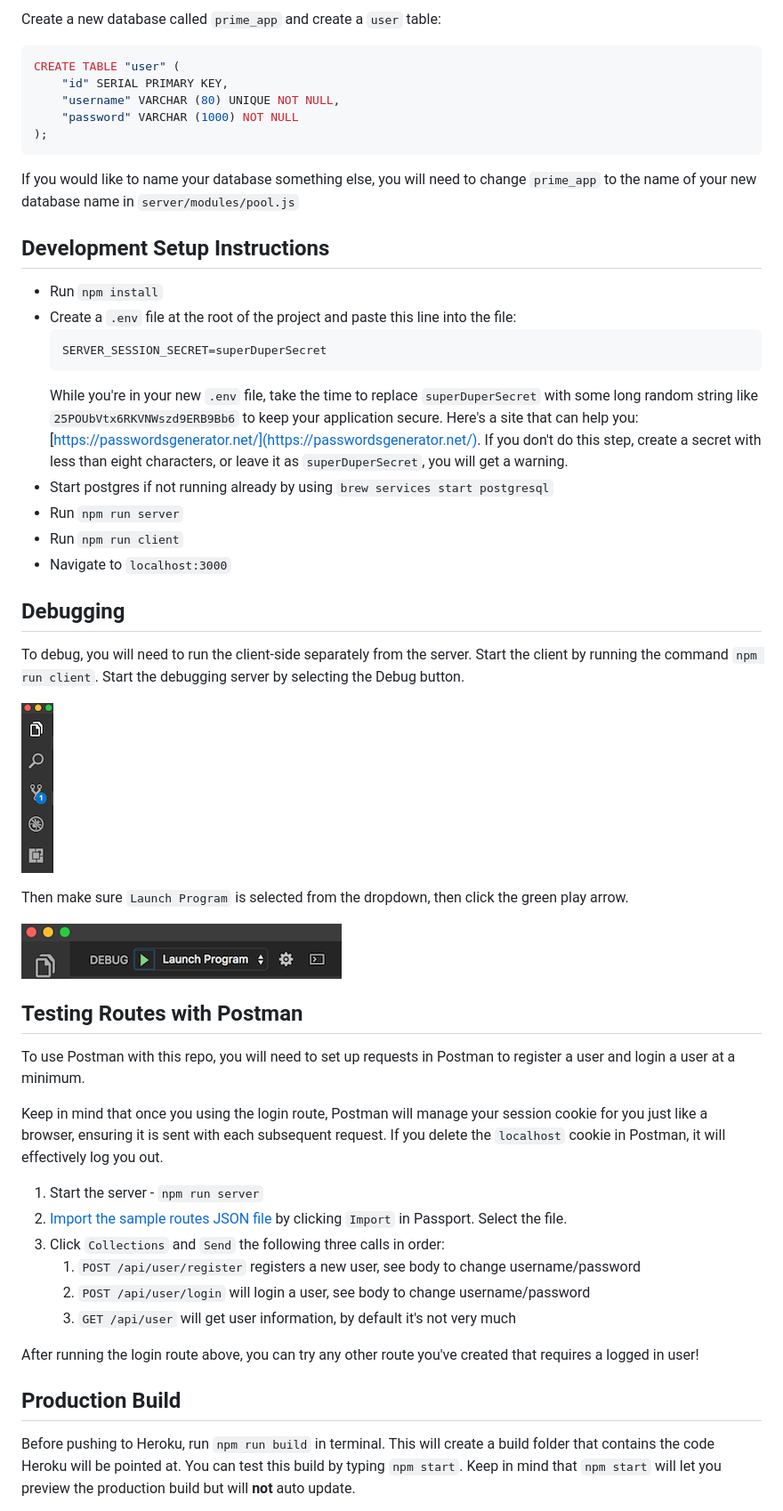
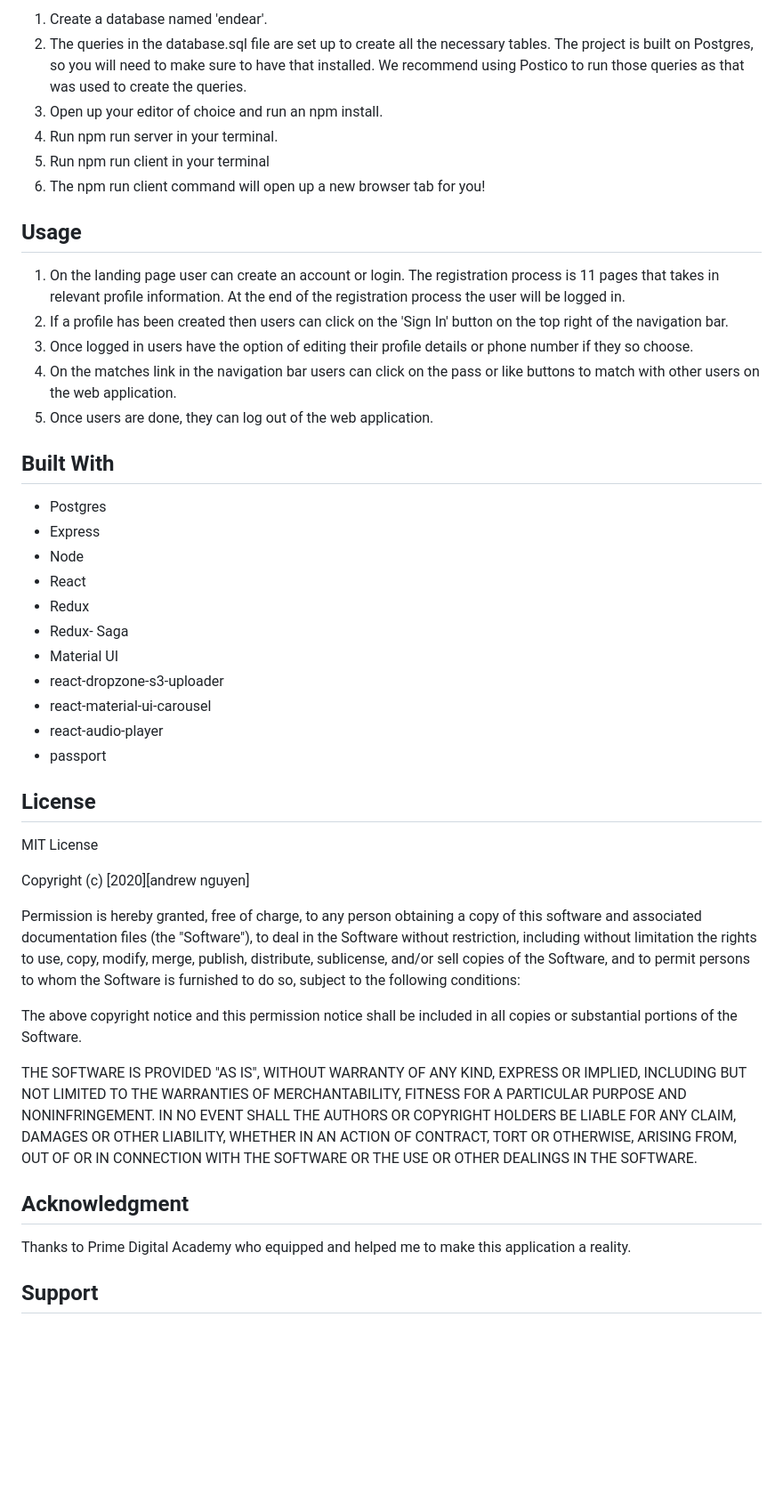
Before and after one commit to astrangethao/endear-app, a Markdown page: README.md, the part around the change printed below. Shown: that part at 89% size. Drawn GitHub-style; blank space fills up the shorter version.

Commit message:
readme and database sql

````diff
--- a/README.md
+++ b/README.md
@@ -21,57 +24,60 @@ Before you get started, make sure you have the following software installed on y
 
-Create a new database called `prime_app` and create a `user` table:
+1. Create a database named 'endear'.
+2. The queries in the database.sql file are set up to create all the necessary tables. The project is built on Postgres, so you will need to make sure to have that installed. We recommend using Postico to run those queries as that was used to create the queries.
+3. Open up your editor of choice and run an npm install.
+4. Run npm run server in your terminal.
+5. Run npm run client in your terminal
+6. The npm run client command will open up a new browser tab for you!
 
-```SQL
-CREATE TABLE "user" (
-    "id" SERIAL PRIMARY KEY,
-    "username" VARCHAR (80) UNIQUE NOT NULL,
-    "password" VARCHAR (1000) NOT NULL
-);
-```
+## Usage
 
-If you would like to name your database something else, you will need to change `prime_app` to the name of your new database name in `server/modules/pool.js`
+1. On the landing page user can create an account or login. The registration process is 11 pages that takes in relevant profile information. At the end of the registration process the user will be logged in.
+2. If a profile has been created then users can click on the 'Sign In' button on the top right of the navigation bar.
+3. Once logged in users have the option of editing their profile details or phone number if they so choose.
+4. On the matches link in the navigation bar users can click on the pass or like buttons to match with other users on the web application.
+5. Once users are done, they can log out of the web application.
 
-## Development Setup Instructions
+## Built With
 
-* Run `npm install`
-* Create a `.env` file at the root of the project and paste this line into the file:
-    ```
-    SERVER_SESSION_SECRET=superDuperSecret
-    ```
-    While you're in your new `.env` file, take the time to replace `superDuperSecret` with some long random string like `25POUbVtx6RKVNWszd9ERB9Bb6` to keep your application secure. Here's a site that can help you: [https://passwordsgenerator.net/](https://passwordsgenerator.net/). If you don't do this step, create a secret with less than eight characters, or leave it as `superDuperSecret`, you will get a warning.
-* Start postgres if not running already by using `brew services start postgresql`
-* Run `npm run server`
-* Run `npm run client`
-* Navigate to `localhost:3000`
+- Postgres
+- Express
+- Node
+- React
+- Redux
+- Redux- Saga
+- Material UI
+- react-dropzone-s3-uploader
+- react-material-ui-carousel
+- react-audio-player
+- passport
 
-## Debugging
+## License
 
-To debug, you will need to run the client-side separately from the server. Start the client by running the command `npm run client`. Start the debugging server by selecting the Debug button.
+MIT License
 
-![VSCode Toolbar](documentation/images/vscode-toolbar.png)
+Copyright (c) [2020][andrew nguyen]
 
-Then make sure `Launch Program` is selected from the dropdown, then click the green play arrow.
+Permission is hereby granted, free of charge, to any person obtaining a copy
+of this software and associated documentation files (the "Software"), to deal
+in the Software without restriction, including without limitation the rights
+to use, copy, modify, merge, publish, distribute, sublicense, and/or sell
+copies of the Software, and to permit persons to whom the Software is
+furnished to do so, subject to the following conditions:
 
-![VSCode Debug Bar](documentation/images/vscode-debug-bar.png)
+The above copyright notice and this permission notice shall be included in all
+copies or substantial portions of the Software.
 
+THE SOFTWARE IS PROVIDED "AS IS", WITHOUT WARRANTY OF ANY KIND, EXPRESS OR
+IMPLIED, INCLUDING BUT NOT LIMITED TO THE WARRANTIES OF MERCHANTABILITY,
+FITNESS FOR A PARTICULAR PURPOSE AND NONINFRINGEMENT. IN NO EVENT SHALL THE
+AUTHORS OR COPYRIGHT HOLDERS BE LIABLE FOR ANY CLAIM, DAMAGES OR OTHER
+LIABILITY, WHETHER IN AN ACTION OF CONTRACT, TORT OR OTHERWISE, ARISING FROM,
+OUT OF OR IN CONNECTION WITH THE SOFTWARE OR THE USE OR OTHER DEALINGS IN THE
+SOFTWARE.
 
-## Testing Routes with Postman
+## Acknowledgment
 
-To use Postman with this repo, you will need to set up requests in Postman to register a user and login a user at a minimum.
+Thanks to Prime Digital Academy who equipped and helped me to make this application a reality.
 
-Keep in mind that once you using the login route, Postman will manage your session cookie for you just like a browser, ensuring it is sent with each subsequent request. If you delete the `localhost` cookie in Postman, it will effectively log you out.
+## Support
 
-1. Start the server - `npm run server`
-2. [Import the sample routes JSON file](./PostmanPrimeSoloRoutes.json) by clicking `Import` in Passport. Select the file.
-3. Click `Collections` and `Send` the following three calls in order:
-    1. `POST /api/user/register` registers a new user, see body to change username/password
-    2. `POST /api/user/login` will login a user, see body to change username/password
-    3. `GET /api/user` will get user information, by default it's not very much
-
-After running the login route above, you can try any other route you've created that requires a logged in user!
-
-
-## Production Build
-
-Before pushing to Heroku, run `npm run build` in terminal. This will create a build folder that contains the code Heroku will be pointed at. You can test this build by typing `npm start`. Keep in mind that `npm start` will let you preview the production build but will **not** auto update.
-
````
Also changed, not shown: other parts of README.md (+12 -46 lines), wireframes/landing.png (added), wireframes/matches.png (added), wireframes/profile.png (added), 3 other files.
